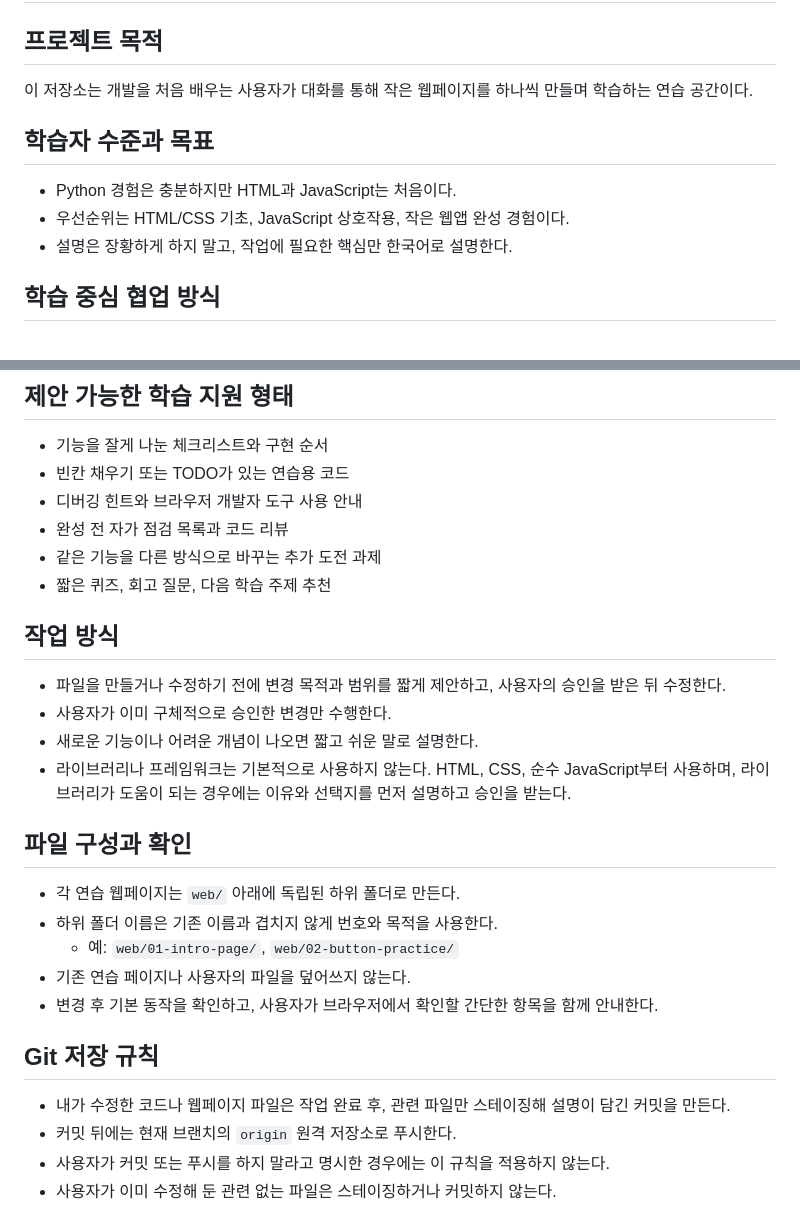
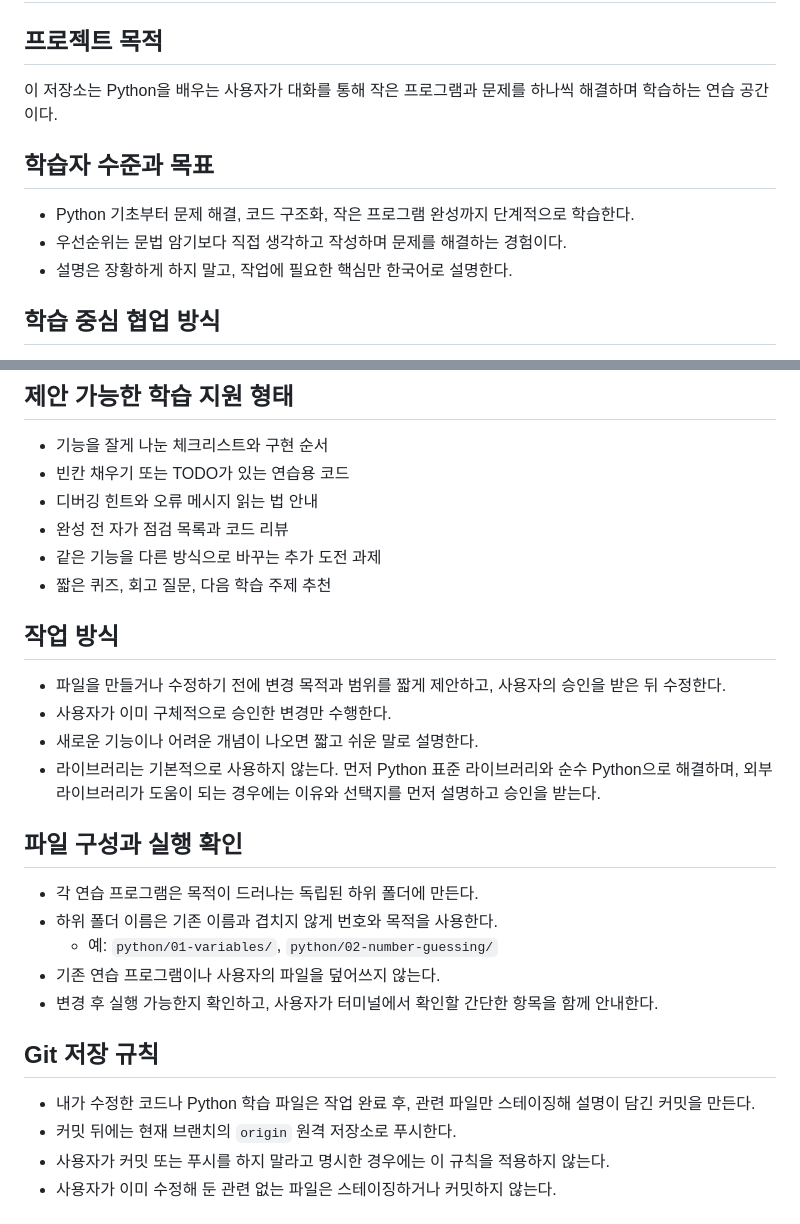
Before and after one commit to fun5307/study-with-ai, a Markdown page: AGENTS.md, 2 parts joined by grey strips. Rendered like a GitHub page.

Commit message:
docs: focus learning workflow on python

```diff
--- a/AGENTS.md
+++ b/AGENTS.md
@@ -2,12 +2,12 @@
 
 ## 프로젝트 목적
 
-이 저장소는 개발을 처음 배우는 사용자가 대화를 통해 작은 웹페이지를 하나씩 만들며 학습하는 연습 공간이다.
+이 저장소는 Python을 배우는 사용자가 대화를 통해 작은 프로그램과 문제를 하나씩 해결하며 학습하는 연습 공간이다.
 
 ## 학습자 수준과 목표
 
-- Python 경험은 충분하지만 HTML과 JavaScript는 처음이다.
-- 우선순위는 HTML/CSS 기초, JavaScript 상호작용, 작은 웹앱 완성 경험이다.
+- Python 기초부터 문제 해결, 코드 구조화, 작은 프로그램 완성까지 단계적으로 학습한다.
+- 우선순위는 문법 암기보다 직접 생각하고 작성하며 문제를 해결하는 경험이다.
 - 설명은 장황하게 하지 말고, 작업에 필요한 핵심만 한국어로 설명한다.
 
 ## 학습 중심 협업 방식
@@ -25,7 +25,7 @@
 
 - 기능을 잘게 나눈 체크리스트와 구현 순서
 - 빈칸 채우기 또는 TODO가 있는 연습용 코드
-- 디버깅 힌트와 브라우저 개발자 도구 사용 안내
+- 디버깅 힌트와 오류 메시지 읽는 법 안내
 - 완성 전 자가 점검 목록과 코드 리뷰
 - 같은 기능을 다른 방식으로 바꾸는 추가 도전 과제
 - 짧은 퀴즈, 회고 질문, 다음 학습 주제 추천
@@ -35,19 +35,19 @@
 - 파일을 만들거나 수정하기 전에 변경 목적과 범위를 짧게 제안하고, 사용자의 승인을 받은 뒤 수정한다.
 - 사용자가 이미 구체적으로 승인한 변경만 수행한다.
 - 새로운 기능이나 어려운 개념이 나오면 짧고 쉬운 말로 설명한다.
-- 라이브러리나 프레임워크는 기본적으로 사용하지 않는다. HTML, CSS, 순수 JavaScript부터 사용하며, 라이브러리가 도움이 되는 경우에는 이유와 선택지를 먼저 설명하고 승인을 받는다.
+- 라이브러리는 기본적으로 사용하지 않는다. 먼저 Python 표준 라이브러리와 순수 Python으로 해결하며, 외부 라이브러리가 도움이 되는 경우에는 이유와 선택지를 먼저 설명하고 승인을 받는다.
 
-## 파일 구성과 확인
+## 파일 구성과 실행 확인
 
-- 각 연습 웹페이지는 `web/` 아래에 독립된 하위 폴더로 만든다.
+- 각 연습 프로그램은 목적이 드러나는 독립된 하위 폴더에 만든다.
 - 하위 폴더 이름은 기존 이름과 겹치지 않게 번호와 목적을 사용한다.
-  - 예: `web/01-intro-page/`, `web/02-button-practice/`
-- 기존 연습 페이지나 사용자의 파일을 덮어쓰지 않는다.
-- 변경 후 기본 동작을 확인하고, 사용자가 브라우저에서 확인할 간단한 항목을 함께 안내한다.
+  - 예: `python/01-variables/`, `python/02-number-guessing/`
+- 기존 연습 프로그램이나 사용자의 파일을 덮어쓰지 않는다.
+- 변경 후 실행 가능한지 확인하고, 사용자가 터미널에서 확인할 간단한 항목을 함께 안내한다.
 
 ## Git 저장 규칙
 
-- 내가 수정한 코드나 웹페이지 파일은 작업 완료 후, 관련 파일만 스테이징해 설명이 담긴 커밋을 만든다.
+- 내가 수정한 코드나 Python 학습 파일은 작업 완료 후, 관련 파일만 스테이징해 설명이 담긴 커밋을 만든다.
 - 커밋 뒤에는 현재 브랜치의 `origin` 원격 저장소로 푸시한다.
 - 사용자가 커밋 또는 푸시를 하지 말라고 명시한 경우에는 이 규칙을 적용하지 않는다.
 - 사용자가 이미 수정해 둔 관련 없는 파일은 스테이징하거나 커밋하지 않는다.
```
